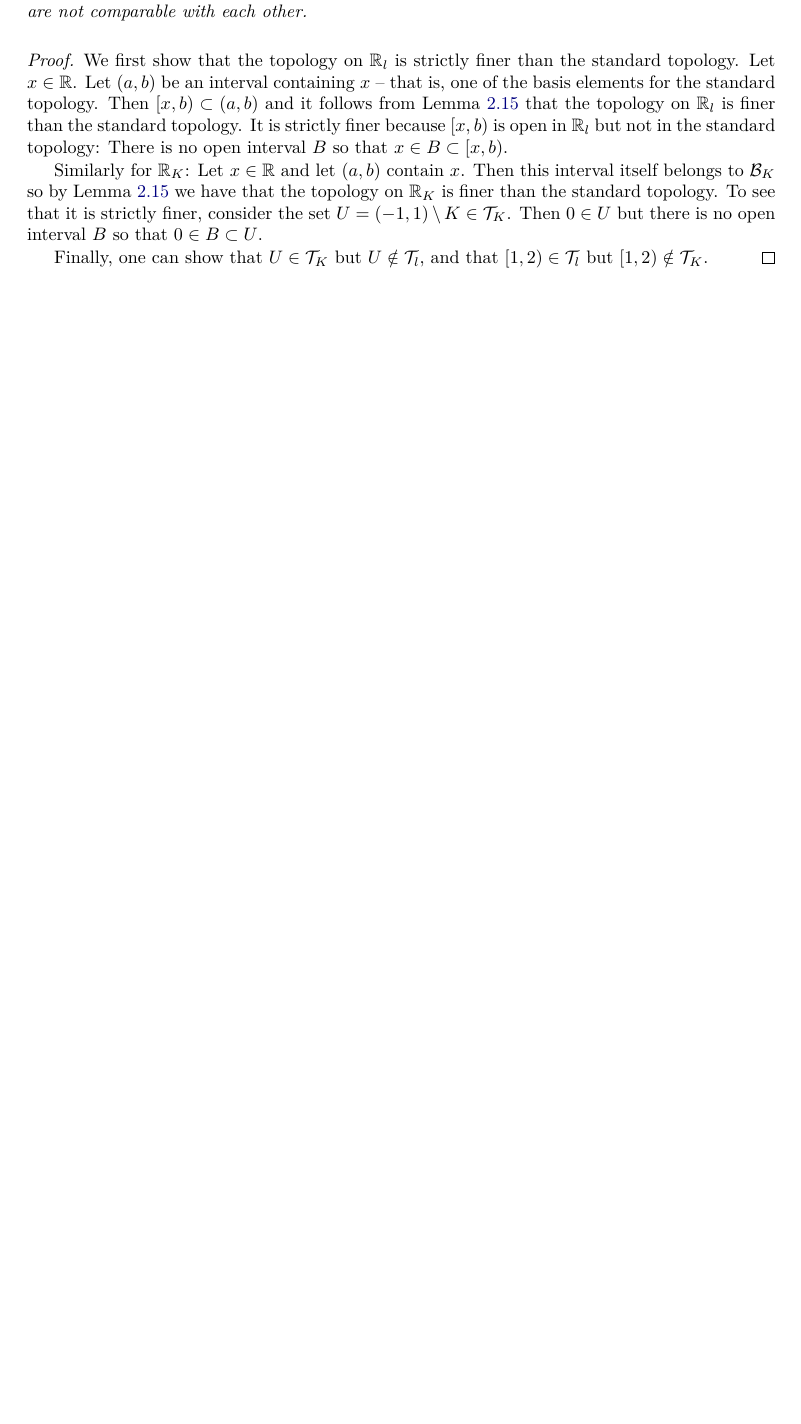
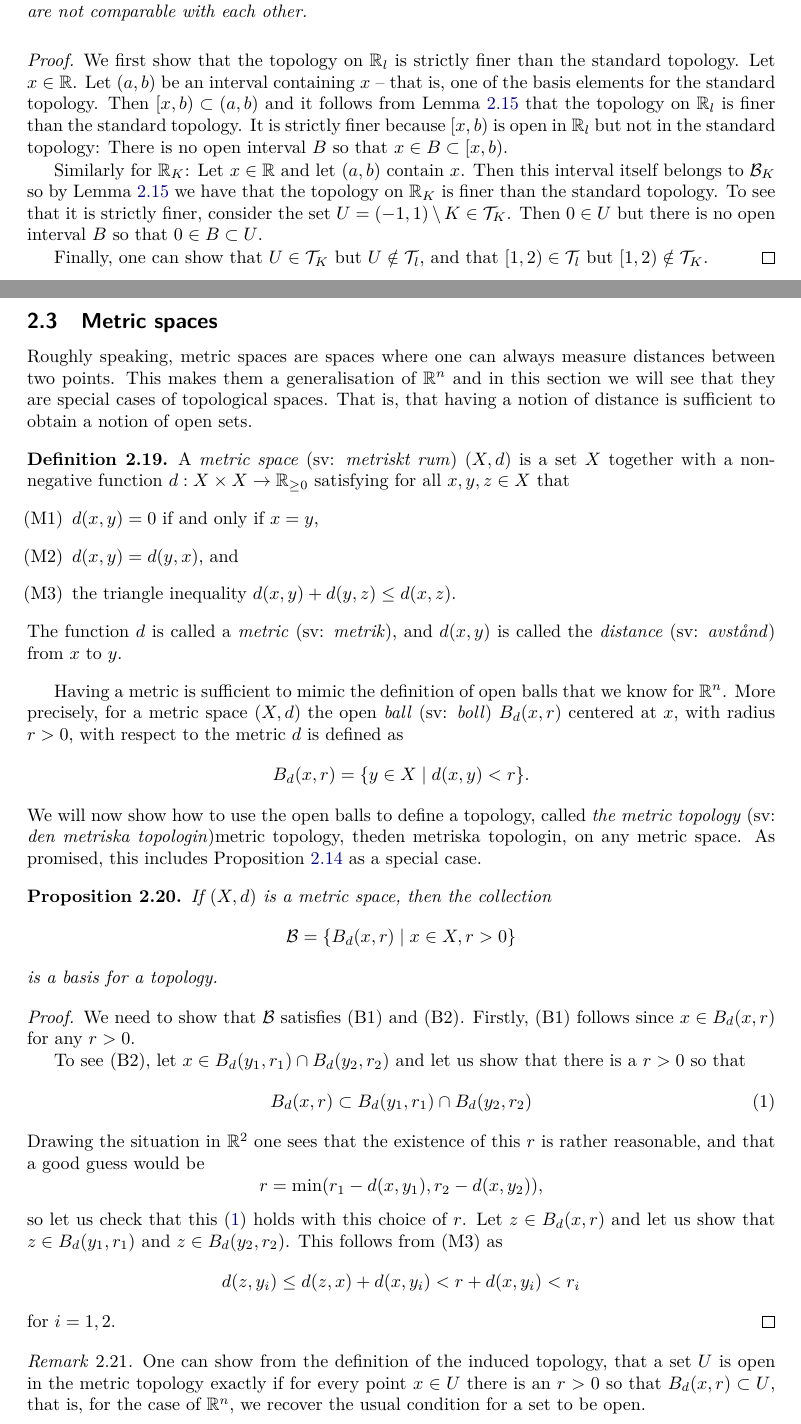
Before and after one commit to fuglede/basic-topology, a LaTeX book (main.tex, which reads content/topological-spaces.tex): part of page 15 of 19 before the commit and two parts of pages 15 and 16 of 20 after it, the two joined at a grey line, cut so that both start at the same text, the shorter picture padded with empty space. Compiled offline with pdfLaTeX.

Commit message:
Metric spaces

```diff
--- a/content/topological-spaces.tex
+++ b/content/topological-spaces.tex
@@ -173,3 +175,52 @@ So, at this point we have introduced three different topologies on $\bbR$ and we
 
   Finally, one can show that $U \in \calT_K$ but $U \notin \calT_l$, and that $[1,2) \in \calT_l$ but $[1,2) \notin \calT_K$.
 \end{proof}
+
+\subsection{Metric spaces}
+Roughly speaking, metric spaces are spaces where one can always measure distances between two points. This makes them a generalisation of $\bbR^n$ and in this section we will see that they are special cases of topological spaces. That is, that having a notion of distance is sufficient to obtain a notion of open sets.
+
+\trans{metric space}{metriskt rum}\trans{metric}{metrik}\trans{distance}{avst{\aa}nd}
+\begin{defn}
+  A \word{metric space}{metriskt rum} $(X,d)$ is a set $X$ together with a non-negative function $d : X \times X \to \bbR_{\geq 0}$ satisfying for all $x,y,z \in X$ that
+  \begin{enumerate}
+    \item[(M1)] $d(x,y) = 0$ if and only if $x = y$,
+    \item[(M2)] $d(x,y) = d(y,x)$, and
+    \item[(M3)] the triangle inequality $d(x,y) + d(y,z) \leq d(x,z)$.
+  \end{enumerate}
+  The function $d$ is called a \word{metric}{metrik}, and $d(x,y)$ is called the \word{distance}{avst{\aa}nd} from $x$ to $y$.
+\end{defn}
+Having a metric is sufficient to mimic the definition of open balls that we know for $\bbR^n$. More precisely, for a metric space $(X,d)$ the open \word{ball}{boll} $B_d(x,r)$ centered at $x$, with radius $r > 0$, with respect to the metric $d$ is defined as
+\[
+  B_d(x,r) = \{ y \in X \mid d(x,y) < r \}.
+\]
+We will now show how to use the open balls to define a topology, called \word{the metric topology}{den metriska topologin}{metric topology, the}{den metriska topologin}, on any metric space. As promised, this includes Proposition~\ref{basis-euclidean} as a special case.
+
+\begin{prop}
+  \label{metric-basis}
+  If $(X,d)$ is a metric space, then the collection
+  \[
+    \calB = \{ B_d(x,r) \mid x \in X, r > 0\}
+  \]
+  is a basis for a topology.
+\end{prop}
+\begin{proof}
+  We need to show that $\calB$ satisfies (B1) and (B2). Firstly, (B1) follows since $x \in B_d(x,r)$ for any $r > 0$.
+
+  To see (B2), let $x \in B_d(y_1,r_1) \cap B_d(y_2,r_2)$ and let us show that there is a $r > 0$ so that
+  \begin{align}
+    \label{balls-triangle}
+    B_d(x,r) \subset B_d(y_1,r_1) \cap B_d(y_2,r_2)
+  \end{align}
+  Drawing the situation in $\bbR^2$ one sees that the existence of this $r$ is rather reasonable, and that a good guess would be
+  \[
+    r = \min(r_1 - d(x,y_1) , r_2 - d(x,y_2)),
+  \]
+  so let us check that this \eqref{balls-triangle} holds with this choice of $r$. Let $z \in B_d(x,r)$ and let us show that $z \in B_d(y_1,r_1)$ and $z \in B_d(y_2,r_2)$. This follows from (M3) as
+  \[
+    d(z,y_i) \leq d(z,x) + d(x,y_i) < r + d(x,y_i) < r_i
+  \]
+  for $i = 1,2$.
+\end{proof}
+\begin{rem}
+  One can show from the definition of the induced topology, that a set $U$ is open in the metric topology exactly if for every point $x \in U$ there is an $r > 0$ so that $B_d(x,r) \subset U$, that is, for the case of $\bbR^n$, we recover the usual condition for a set to be open.
+\end{rem}
```
Also changed, not shown: content/topological-spaces.tex (18 more changed lines).
